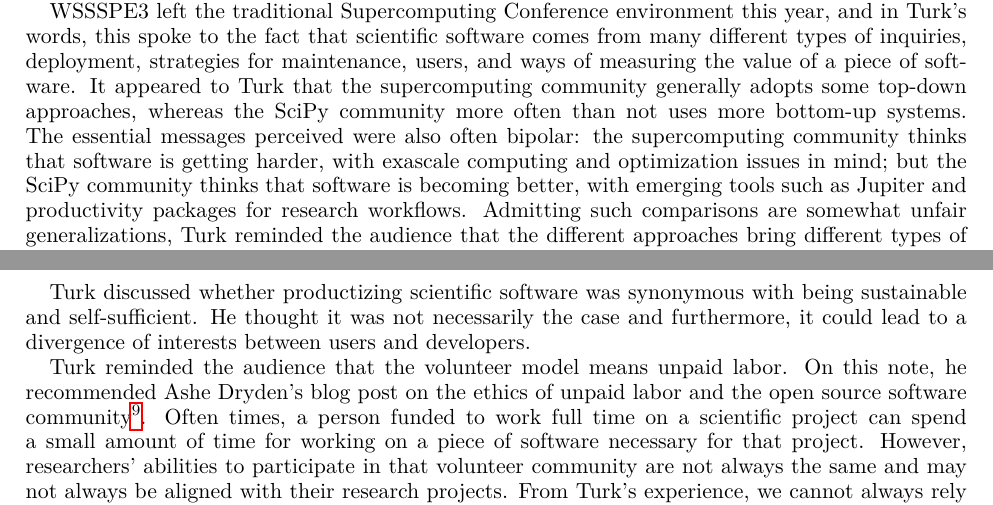
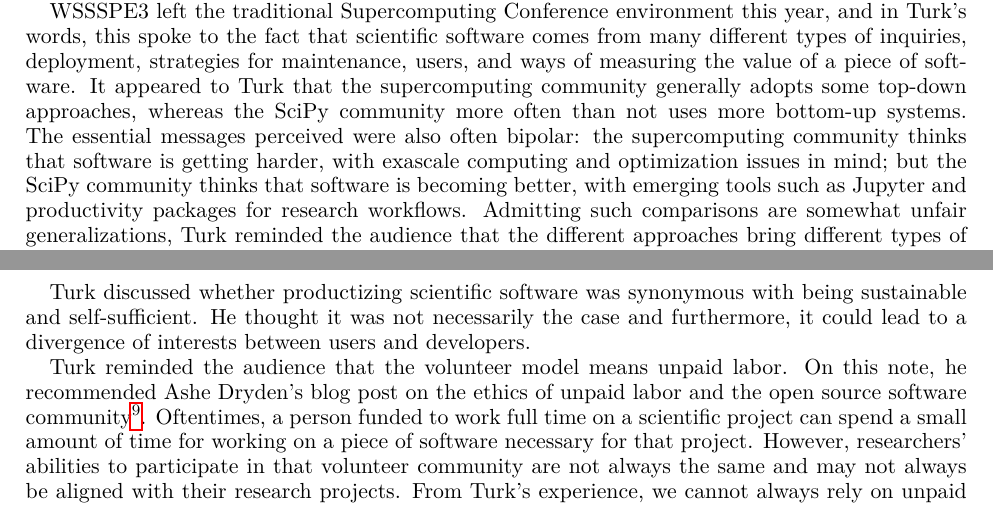
Before and after one commit to WSSSPE/meetings, a LaTeX paper (WSSSPE3/report/WSSSPE3_review.tex): two parts of pages 4 and 5 of 40, joined at a grey line, cut so that both start at the same text. Compiled offline with pdfLaTeX.

Commit message:
Small changes

```diff
--- a/WSSSPE3/report/WSSSPE3_review.tex
+++ b/WSSSPE3/report/WSSSPE3_review.tex
@@ -388,7 +388,7 @@ approaches, whereas the SciPy community more often than not uses more bottom-up
 systems. The essential messages perceived were also often bipolar: the
 supercomputing community thinks that software is getting harder, with exascale
 computing and optimization issues in mind; but the SciPy community thinks that
-software is becoming better, with emerging tools such as Jupiter and
+software is becoming better, with emerging tools such as Jupyter and
 productivity packages for research workflows. Admitting such comparisons are
 somewhat unfair generalizations, Turk reminded the audience that the different
 approaches bring different types of ideas to the table, and he welcomed WSSSPE3
@@ -439,7 +439,7 @@ Turk reminded the audience that the volunteer model means unpaid labor. On this
 note, he recommended Ashe Dryden's blog post on the ethics of unpaid labor and
 the open source software
 community\footnote{http://www.ashedryden.com/blog/the-ethics-of-unpaid-labor-and-the-oss-community}.
-Often times, a person funded to work full time on a scientific project can spend
+Oftentimes, a person funded to work full time on a scientific project can spend
 a small amount of time for working on a piece of software necessary for that
 project. However, researchers' abilities to participate in that volunteer
 community are not always the same and may not always be aligned with their
```
